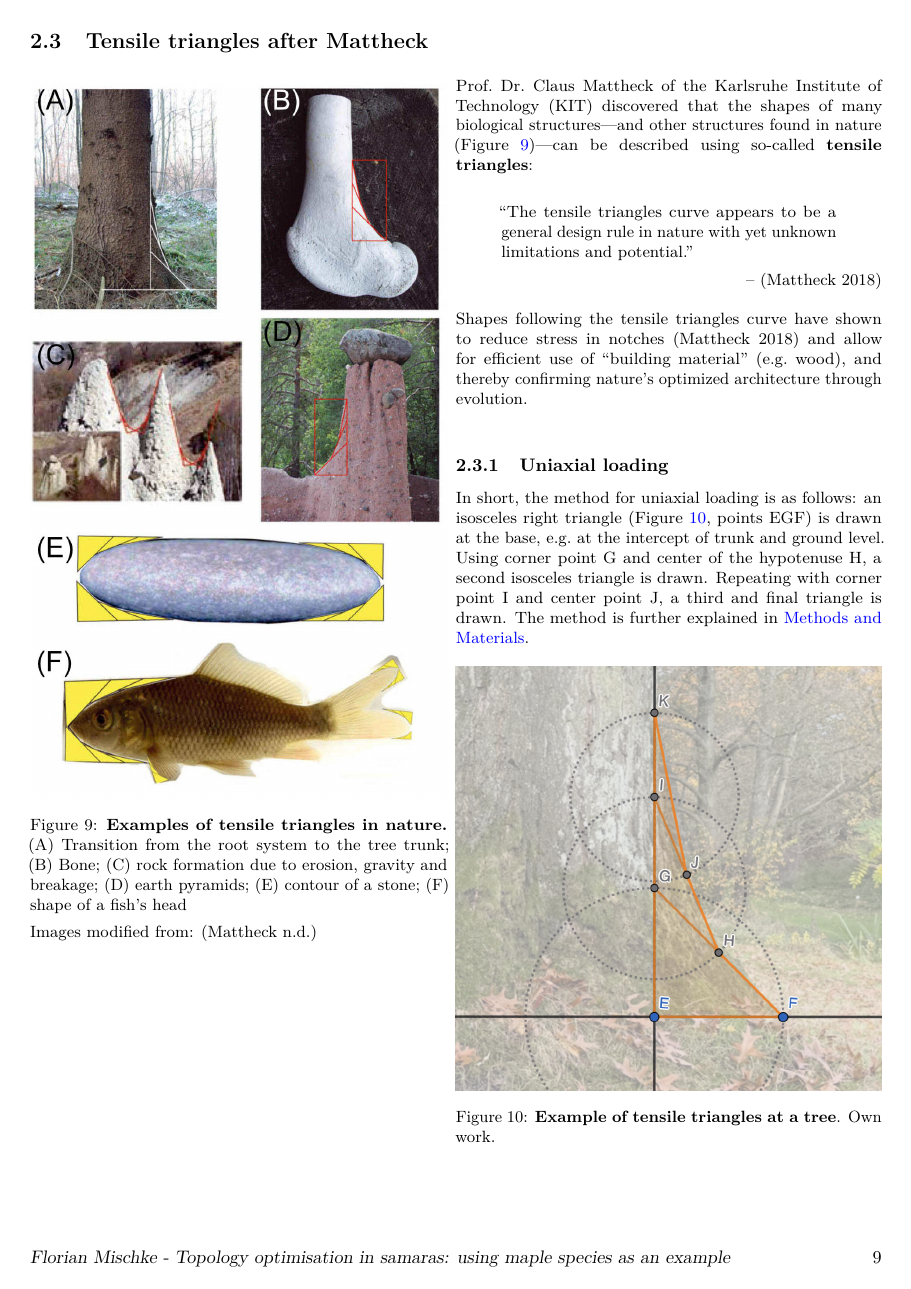
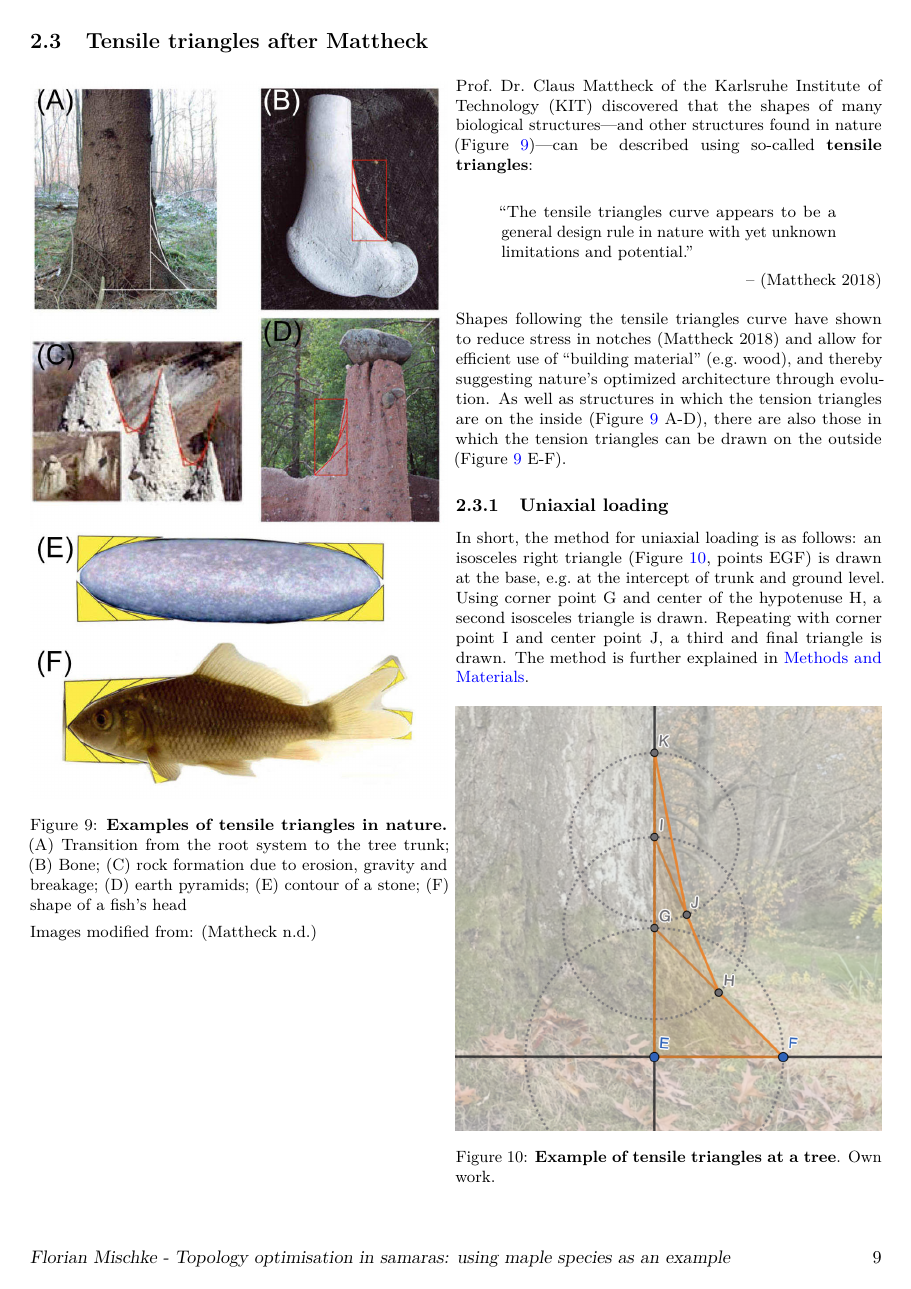
Before and after one commit to florianmischke/shape-optimisation-of-samaras, an R Markdown document (bachelorarbeit-florian-mischke.Rmd): page 12 of 27. Rendered offline with R 4.5, knitr and Pandoc, then LaTeX, with nearby package versions.

Commit message:
Update bachelorarbeit-florian-mischke.Rmd

```diff
--- a/bachelorarbeit-florian-mischke.Rmd
+++ b/bachelorarbeit-florian-mischke.Rmd
@@ -305,7 +305,7 @@ Prof. Dr. Claus Mattheck of the \ac{kit} discovered that the shapes of many biol
 \end{quote}
 \hfill [&ndash; [@mattheck_pauli_2018]]{style="float:right"}\
 
-Shapes following the tensile triangles curve have shown to reduce stress in notches [@mattheck_pauli_2018] and allow for efficient use of \enquote{building material} (\acs{eg} wood), and thereby confirming nature's optimized architecture through evolution.\
+Shapes following the tensile triangles curve have shown to reduce stress in notches [@mattheck_pauli_2018] and allow for efficient use of \enquote{building material} (\acs{eg} wood), and thereby suggesting nature's optimized architecture through evolution. As well as structures in which the tension triangles are on the inside (Figure \ref{fig:mattheck_tensile_triangles} A-D), there are also those in which the tension triangles can be drawn on the outside (Figure \ref{fig:mattheck_tensile_triangles} E-F).
 
 ### Uniaxial loading
 
```
Also changed, not shown: bachelorarbeit-florian-mischke.Rmd (2 more changed lines).
